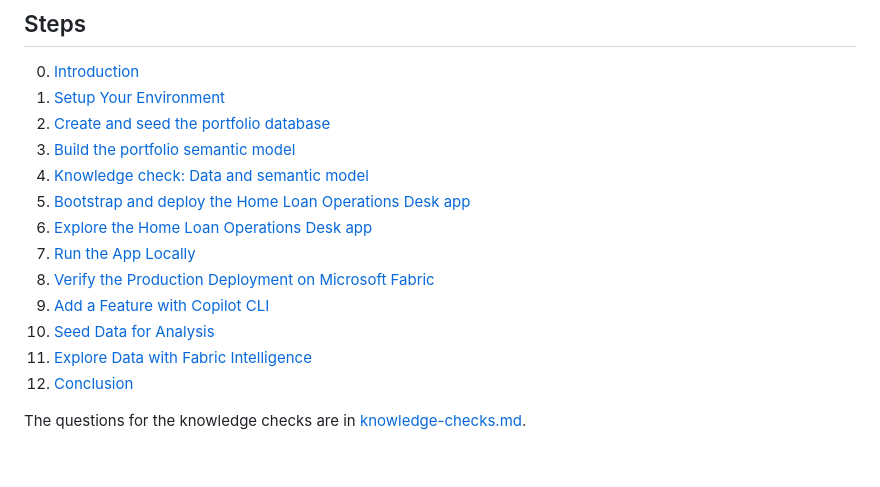
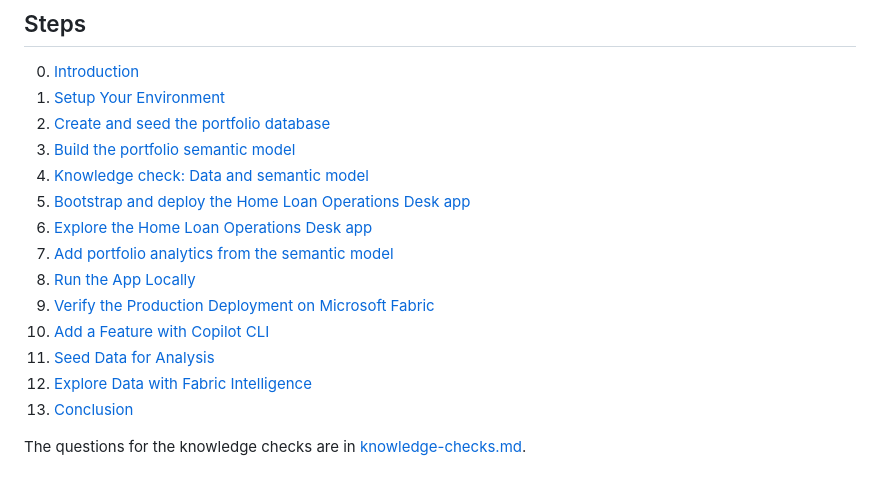
Before and after one commit to microsoft/ignite26-PREL40, a Markdown page: docs/README.md, the part around the change. Drawn GitHub-style.

Commit message:
Add portfolio analytics exercise

```diff
--- a/docs/README.md
+++ b/docs/README.md
@@ -11,11 +11,12 @@ Build data-rich apps in Microsoft Fabric.
 4. [Knowledge check: Data and semantic model](./instructions/04-knowledge-check-data.md)
 5. [Bootstrap and deploy the Home Loan Operations Desk app](./instructions/05-bootstrap.md)
 6. [Explore the Home Loan Operations Desk app](./instructions/06-explore-app.md)
-7. [Run the App Locally](./instructions/07-run-locally.md)
-8. [Verify the Production Deployment on Microsoft Fabric](./instructions/08-deploy.md)
-9. [Add a Feature with Copilot CLI](./instructions/09-new-feature.md)
-10. [Seed Data for Analysis](./instructions/10-seed-data.md)
-11. [Explore Data with Fabric Intelligence](./instructions/11-fabric-insights.md)
-12. [Conclusion](./instructions/12-conclusion.md)
+7. [Add portfolio analytics from the semantic model](./instructions/07-portfolio-analytics.md)
+8. [Run the App Locally](./instructions/08-run-locally.md)
+9. [Verify the Production Deployment on Microsoft Fabric](./instructions/09-deploy.md)
+10. [Add a Feature with Copilot CLI](./instructions/10-new-feature.md)
+11. [Seed Data for Analysis](./instructions/11-seed-data.md)
+12. [Explore Data with Fabric Intelligence](./instructions/12-fabric-insights.md)
+13. [Conclusion](./instructions/13-conclusion.md)
 
 The questions for the knowledge checks are in [knowledge-checks.md](./knowledge-checks.md).
```
Also changed, not shown: docs/instructions/07-portfolio-analytics.md (added, +126 -0 lines), img/github-copilot-fusion-effort-high.png (added), img/github-copilot-switch-to-plan-mode.png (added).
